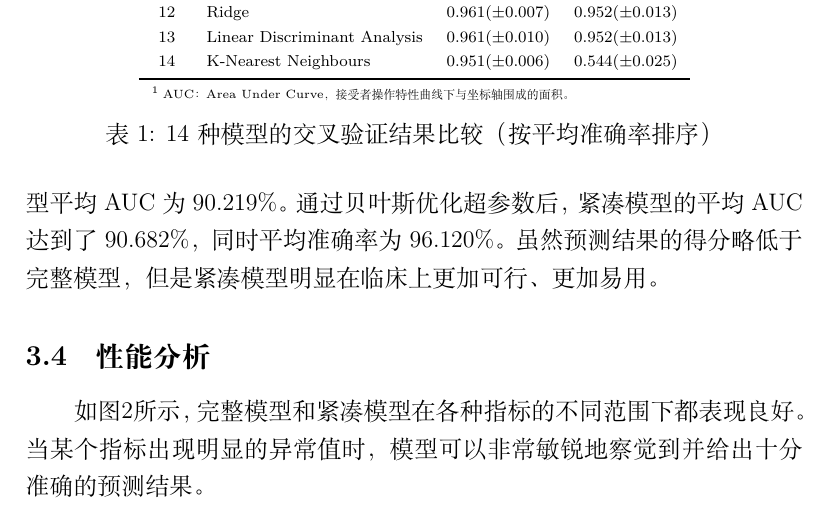
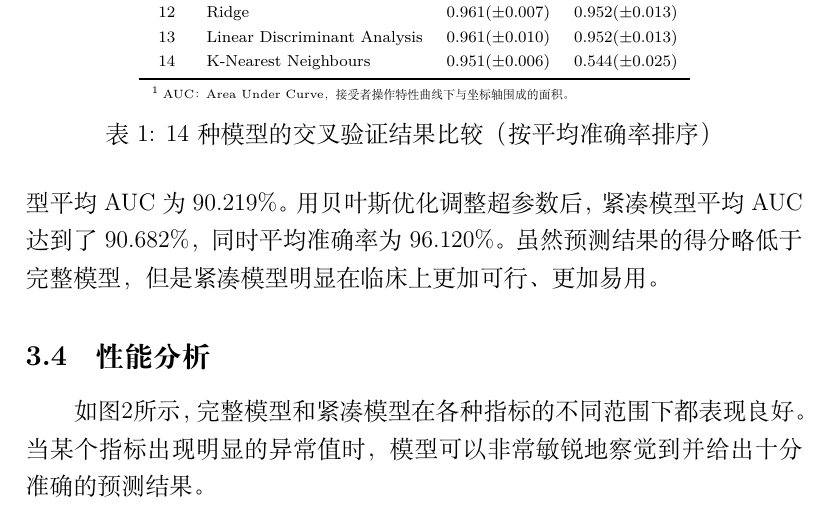
Before and after one commit to zEuler1027/ML_PICS, a LaTeX paper (paper/sepsis-pics.tex, which reads paper/result.tex): part of page 6 of 9, cut so that both start at the same text. Compiled offline with XeLaTeX.

Commit message:
improve result

```diff
--- a/paper/result.tex
+++ b/paper/result.tex
@@ -76,7 +76,7 @@ Logistic回归表现良好（平均准确率：$0.966$，平均AUC：$0.956$）
 
 根据变量的平均SHAP值大小和数据获取的难易程度，选择了$15$个变量作为输入，%
 建立更加易于使用的紧凑模型。使用默认超参数的紧凑模型平均AUC为$90.219\%$。%
-通过贝叶斯优化超参数后，紧凑模型的平均AUC达到了$90.682\%$，同时平均准确率为$96.120\%$。%
+用贝叶斯优化调整超参数后，紧凑模型平均AUC达到了$90.682\%$，同时平均准确率为$96.120\%$。%
 虽然预测结果的得分略低于完整模型，但是紧凑模型明显在临床上更加可行、更加易用。
 
 \subsection{性能分析}
```
Also changed, not shown: paper/sepsis-pics.pdf.
